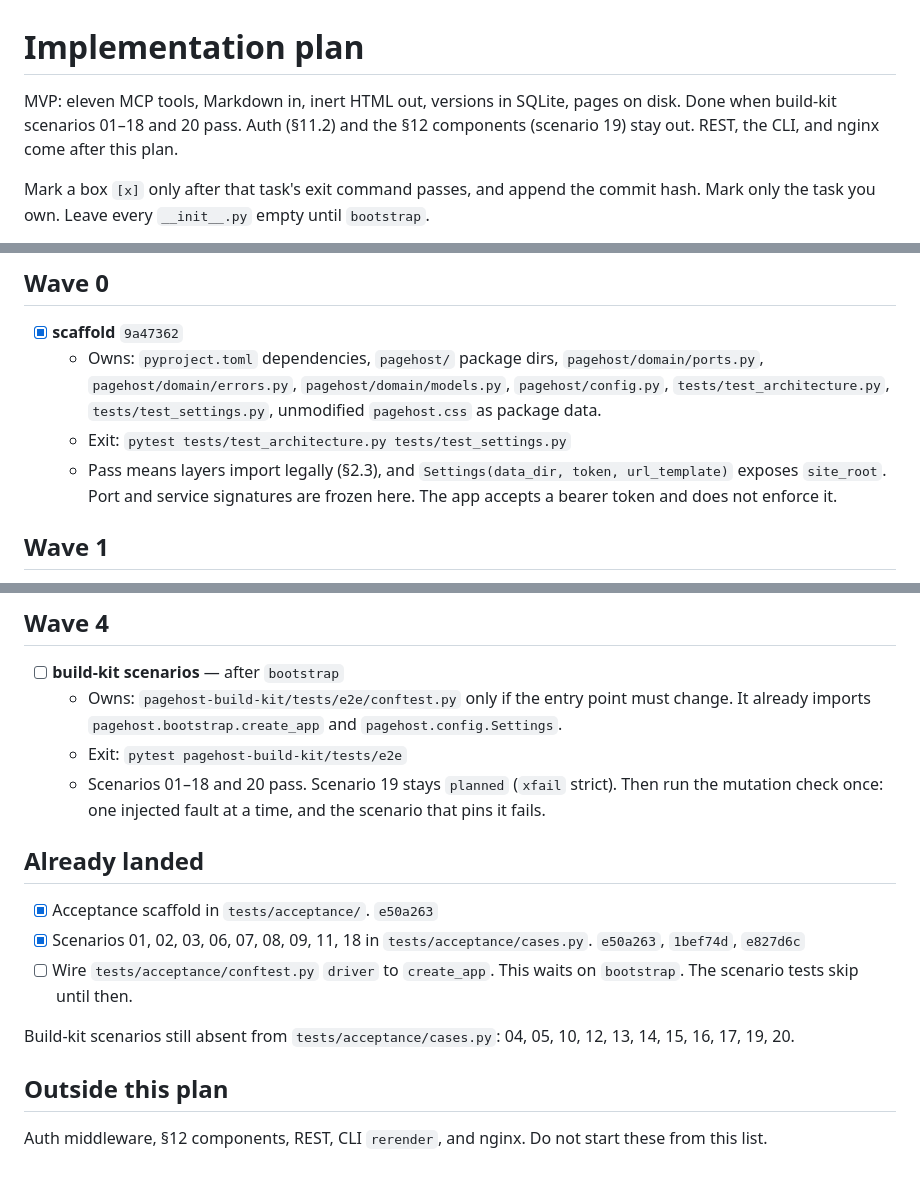
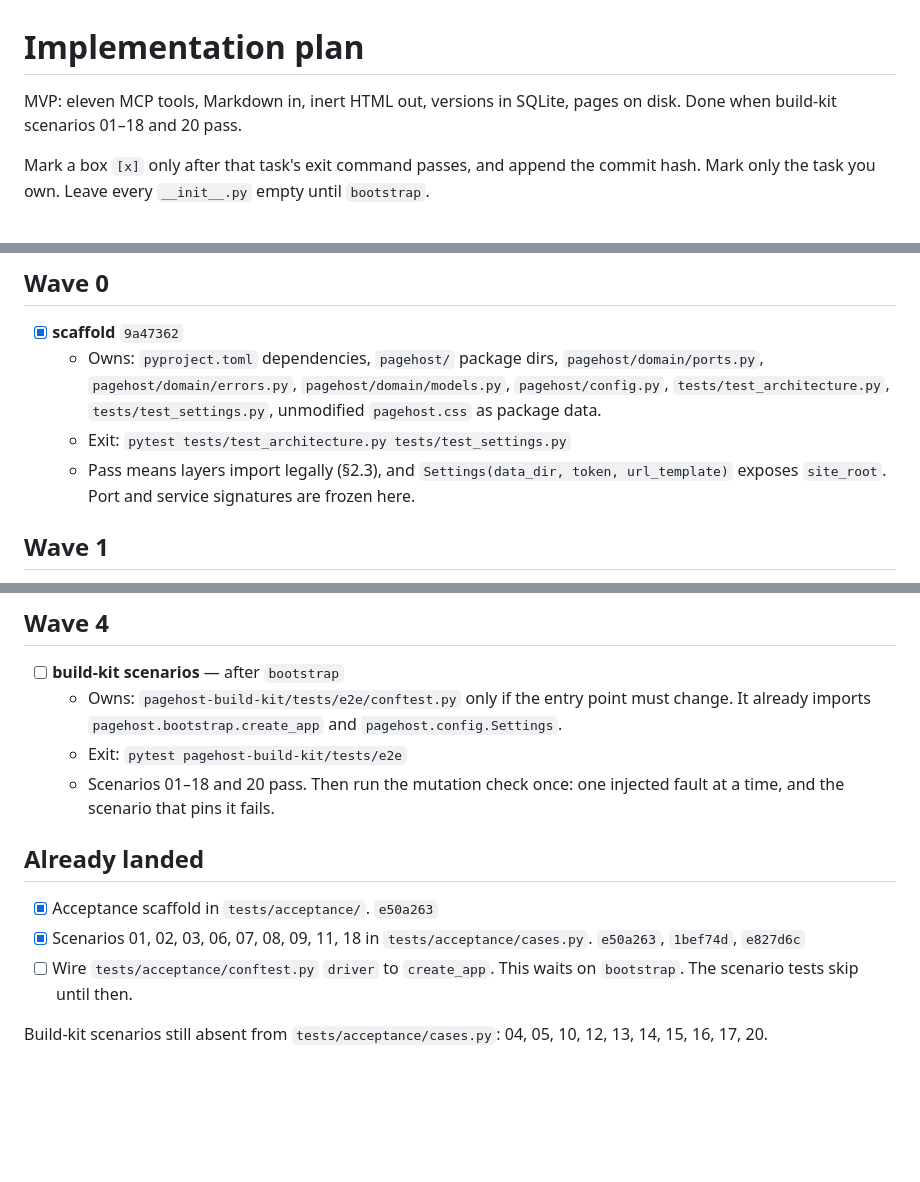
Before and after one commit to Suraj-Ram/pagehost, a Markdown page: IMPLEMENTATION.md, 3 parts joined by grey strips. Drawn GitHub-style; blank space fills up the shorter version.

Commit message:
Keep the implementation plan on the MVP path.

```diff
--- a/IMPLEMENTATION.md
+++ b/IMPLEMENTATION.md
@@ -1,6 +1,6 @@
 # Implementation plan
 
-MVP: eleven MCP tools, Markdown in, inert HTML out, versions in SQLite, pages on disk. Done when build-kit scenarios 01–18 and 20 pass. Auth (§11.2) and the §12 components (scenario 19) stay out. REST, the CLI, and nginx come after this plan.
+MVP: eleven MCP tools, Markdown in, inert HTML out, versions in SQLite, pages on disk. Done when build-kit scenarios 01–18 and 20 pass.
 
 Mark a box `[x]` only after that task's exit command passes, and append the commit hash. Mark only the task you own. Leave every `__init__.py` empty until `bootstrap`.
 
@@ -60,7 +60,7 @@ Critical path: `scaffold` → `domain-edits` → `app-service` → `bootstrap`
 - [x] **scaffold** `9a47362`
   - Owns: `pyproject.toml` dependencies, `pagehost/` package dirs, `pagehost/domain/ports.py`, `pagehost/domain/errors.py`, `pagehost/domain/models.py`, `pagehost/config.py`, `tests/test_architecture.py`, `tests/test_settings.py`, unmodified `pagehost.css` as package data.
   - Exit: `pytest tests/test_architecture.py tests/test_settings.py`
-  - Pass means layers import legally (§2.3), and `Settings(data_dir, token, url_template)` exposes `site_root`. Port and service signatures are frozen here. The app accepts a bearer token and does not enforce it.
+  - Pass means layers import legally (§2.3), and `Settings(data_dir, token, url_template)` exposes `site_root`. Port and service signatures are frozen here.
 
 ## Wave 1
 
@@ -125,7 +125,7 @@ Each agent runs `pytest tests/test_architecture.py` plus its own file. After all
 - [ ] **build-kit scenarios** — after `bootstrap`
   - Owns: `pagehost-build-kit/tests/e2e/conftest.py` only if the entry point must change. It already imports `pagehost.bootstrap.create_app` and `pagehost.config.Settings`.
   - Exit: `pytest pagehost-build-kit/tests/e2e`
-  - Scenarios 01–18 and 20 pass. Scenario 19 stays `planned` (`xfail` strict). Then run the mutation check once: one injected fault at a time, and the scenario that pins it fails.
+  - Scenarios 01–18 and 20 pass. Then run the mutation check once: one injected fault at a time, and the scenario that pins it fails.
 
 ## Already landed
 
@@ -133,8 +133,4 @@ Each agent runs `pytest tests/test_architecture.py` plus its own file. After all
 - [x] Scenarios 01, 02, 03, 06, 07, 08, 09, 11, 18 in `tests/acceptance/cases.py`. `e50a263`, `1bef74d`, `e827d6c`
 - [ ] Wire `tests/acceptance/conftest.py` `driver` to `create_app`. This waits on `bootstrap`. The scenario tests skip until then.
 
-Build-kit scenarios still absent from `tests/acceptance/cases.py`: 04, 05, 10, 12, 13, 14, 15, 16, 17, 19, 20.
-
-## Outside this plan
-
-Auth middleware, §12 components, REST, CLI `rerender`, and nginx. Do not start these from this list.
+Build-kit scenarios still absent from `tests/acceptance/cases.py`: 04, 05, 10, 12, 13, 14, 15, 16, 17, 20.
```
